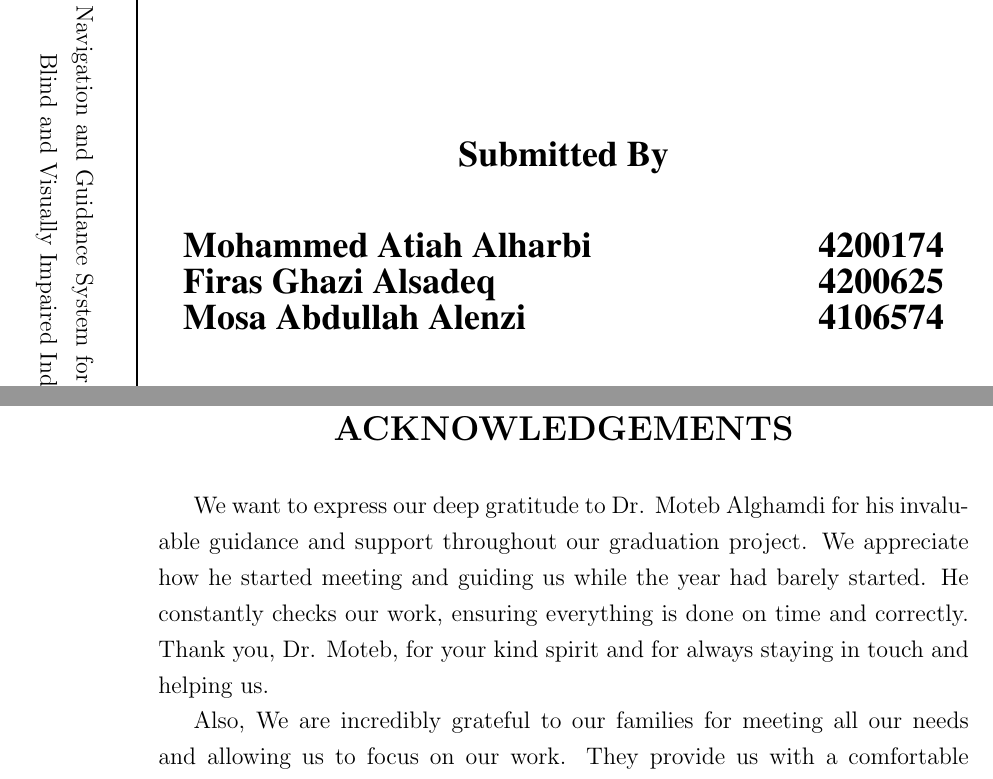
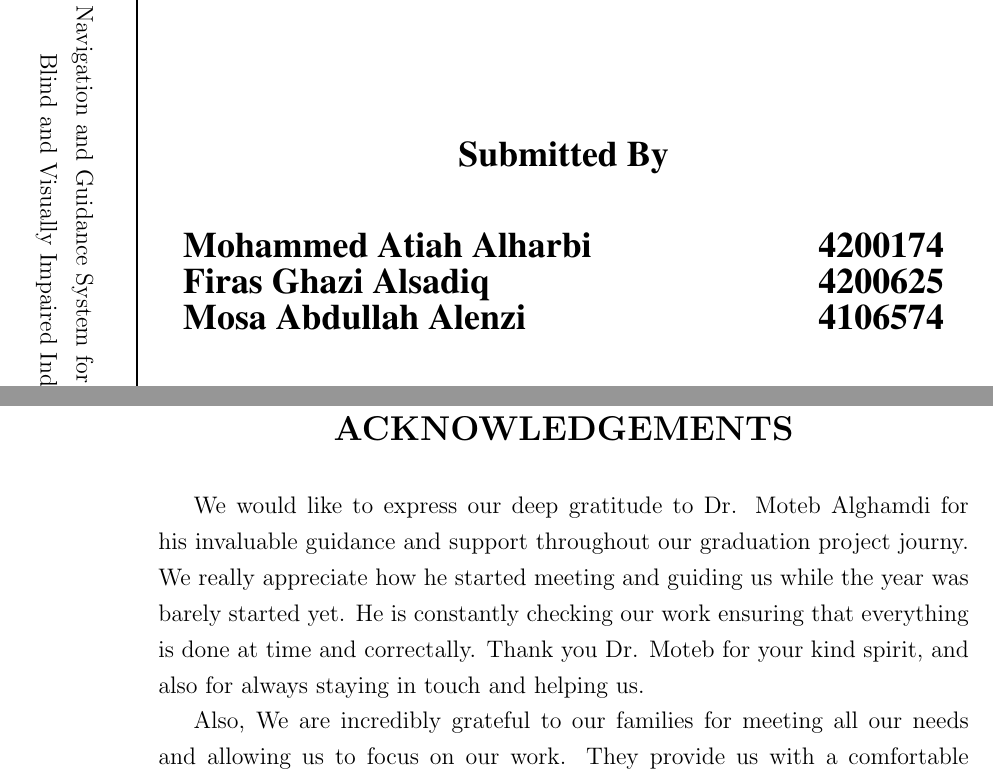
Before and after one commit to BinAl-Sadiq/Graduation-Project-Report-O, a LaTeX thesis (main.tex, which reads acknowledgements.tex, cover.tex): two parts of pages 1 and 3 of 61, joined at a grey line, cut so that both start at the same text. Compiled offline with pdfLaTeX.

Commit message:
Two Very Very Very Super Super tooooooooo Trivial Touches
I just changed my name, and used better words for the acknowledgment.
Does this make me so bad?

```diff
--- a/acknowledgements.tex
+++ b/acknowledgements.tex
@@ -9,7 +9,7 @@
 \end{center}
 \vspace{6pt}
 
-We want to express our deep gratitude to Dr. Moteb Alghamdi for his invaluable guidance and support throughout our graduation project. We appreciate how he started meeting and guiding us while the year had barely started. He constantly checks our work, ensuring everything is done on time and correctly. Thank you, Dr. Moteb, for your kind spirit and for always staying in touch and helping us.
+We would like to express our deep gratitude to Dr. Moteb Alghamdi for his invaluable guidance and support throughout our graduation project journy. We really appreciate how he started meeting and guiding us while the year was barely started yet. He is constantly checking our work ensuring that everything is done at time and correctally. Thank you Dr. Moteb for your kind spirit, and also for always staying in touch and helping us.
 
 
 Also, We are incredibly grateful to our families for meeting all our needs and allowing us to focus on our work. They provide us with a comfortable environment and endless emotional support, for which we are forever grateful.
--- a/cover.tex
+++ b/cover.tex
@@ -58,7 +58,7 @@
 
     	\begin{tabular}{@{}l@{\hskip 4cm}r@{}}
     		{\titlefont \textbf{Mohammed Atiah Alharbi}} & {\titlefont \textbf{4200174}} \\
-    		{\titlefont \textbf{Firas Ghazi Alsadeq}} & {\titlefont \textbf{4200625}} \\
+    		{\titlefont \textbf{Firas Ghazi Alsadiq}} & {\titlefont \textbf{4200625}} \\
     		{\titlefont \textbf{Mosa Abdullah Alenzi}} & {\titlefont \textbf{4106574}} \\
     	\end{tabular}
     \end{minipage}
```
Also changed, not shown: 2 other files.
